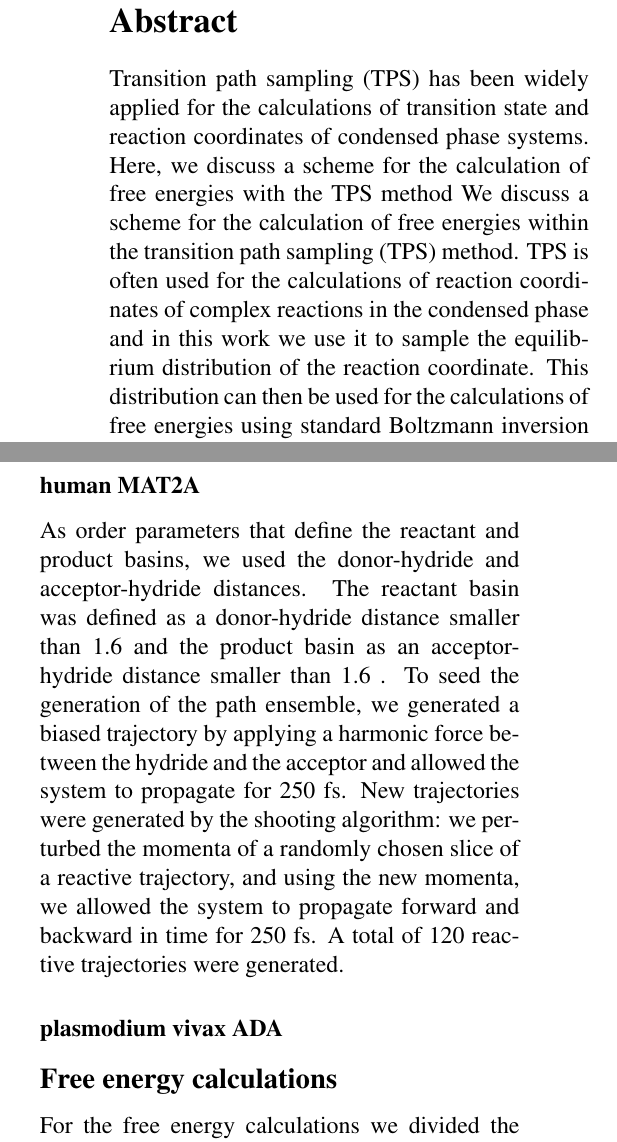
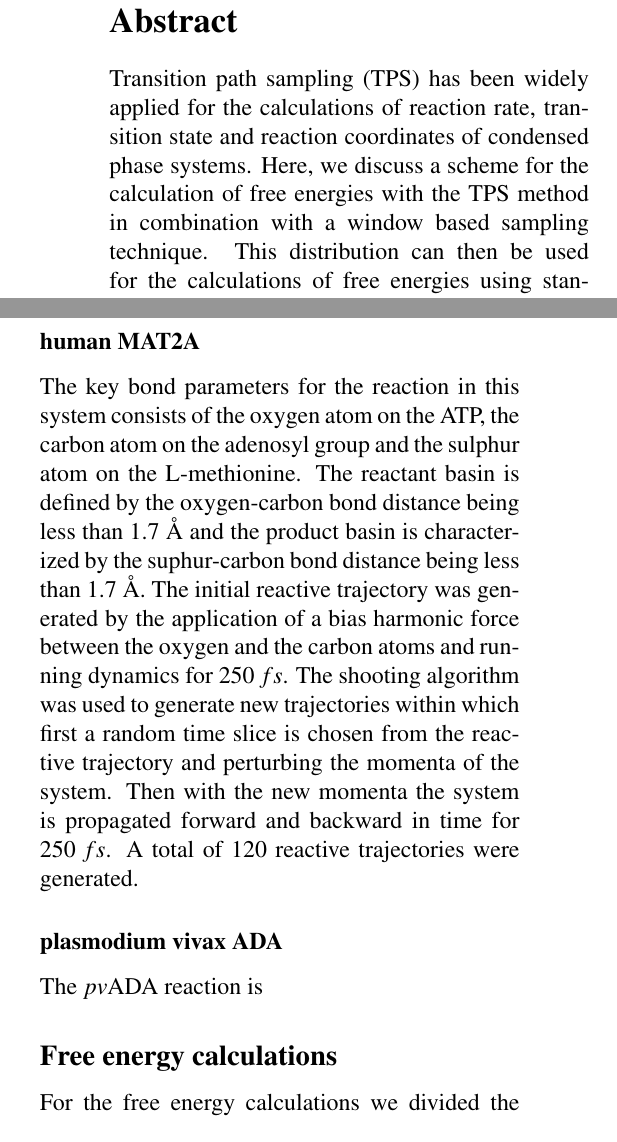
Before and after one commit to sreeganb/manuscript, a LaTeX paper (tex/manuscript.tex): two parts of the columns of pages 1 and 4 of 7, joined at a grey line, cut so that both start at the same text. Compiled offline with pdfLaTeX.

Commit message:
added some more text

```diff
--- a/tex/manuscript.tex
+++ b/tex/manuscript.tex
@@ -119,14 +119,10 @@
 %%%%%%%%%%%%%%%%%%%%%%%%%%%%%%%%%%%%%%%%%%%%%%%%%%%%%%%%%%%%%%%%%%%%%
 \begin{abstract}
   Transition path sampling (TPS) has been widely applied for the
-  calculations of transition state and reaction coordinates of
-  condensed phase systems. Here, we discuss a scheme for the calculation
-  of free energies with the TPS method
-  We discuss a scheme for the calculation of free energies within
-  the transition path sampling (TPS) method. TPS is often used for
-  the calculations of reaction coordinates of complex reactions in
-  the condensed phase and in this work we use it to sample the
-  equilibrium distribution of the reaction coordinate. This
+  calculations of reaction rate, transition state and reaction
+  coordinates of condensed phase systems. Here, we discuss a scheme
+  for the calculation of free energies with the TPS method in combination
+  with a window based sampling technique. This
   distribution can then be used for the calculations of free energies
   using standard Boltzmann inversion schemes. We calculate the free
   energy profiles of the reactions catalyzed by the human methionine
@@ -372,21 +368,21 @@ The time step that we used for all our calculations was $1\;fs$ with a total
 of 250 steps forward and 250 steps backward which amounts to a total of $0.5\;ps$
 trajectory.
 \subsubsection{human MAT2A}
-As order parameters that define the reactant and product basins, we
-used the donor-hydride and acceptor-hydride distances. The
-reactant basin was defined as a donor-hydride distance smaller
-than 1.6  and the product basin as an acceptor-hydride
-distance smaller than 1.6 . To seed the generation of the path
-ensemble, we generated a biased trajectory by applying a
-harmonic force between the hydride and the acceptor and
-allowed the system to propagate for 250 fs. New trajectories
-were generated by the shooting algorithm: we perturbed the
-momenta of a randomly chosen slice of a reactive trajectory,
-and using the new momenta, we allowed the system to
-propagate forward and backward in time for 250 fs. A total of
-120 reactive trajectories were generated.
+The key bond parameters for the reaction in this system consists of the
+oxygen atom on the ATP, the carbon atom on the adenosyl group and the
+sulphur atom on the L-methionine. The reactant basin is defined by the
+oxygen-carbon bond distance being less than 1.7 {\AA} and the product basin
+is characterized by the suphur-carbon bond distance being less than
+1.7 {\AA}. The initial reactive trajectory was generated by the application
+of a bias harmonic force between the oxygen and the carbon atoms
+and running dynamics for $250\;fs$. The shooting algorithm was used to generate
+new trajectories within which first a random time slice is chosen from the reactive
+trajectory and perturbing the momenta of the system. Then with the new momenta
+the system is propagated forward and backward in time for $250\;fs$.
+A total of 120 reactive trajectories were generated.
 
 \subsubsection{plasmodium vivax ADA}
+The $pv$ADA reaction is
 %------------------------------------------------------------------------------
 \subsection{Free energy calculations}
 %------------------------------------------------------------------------------
```
